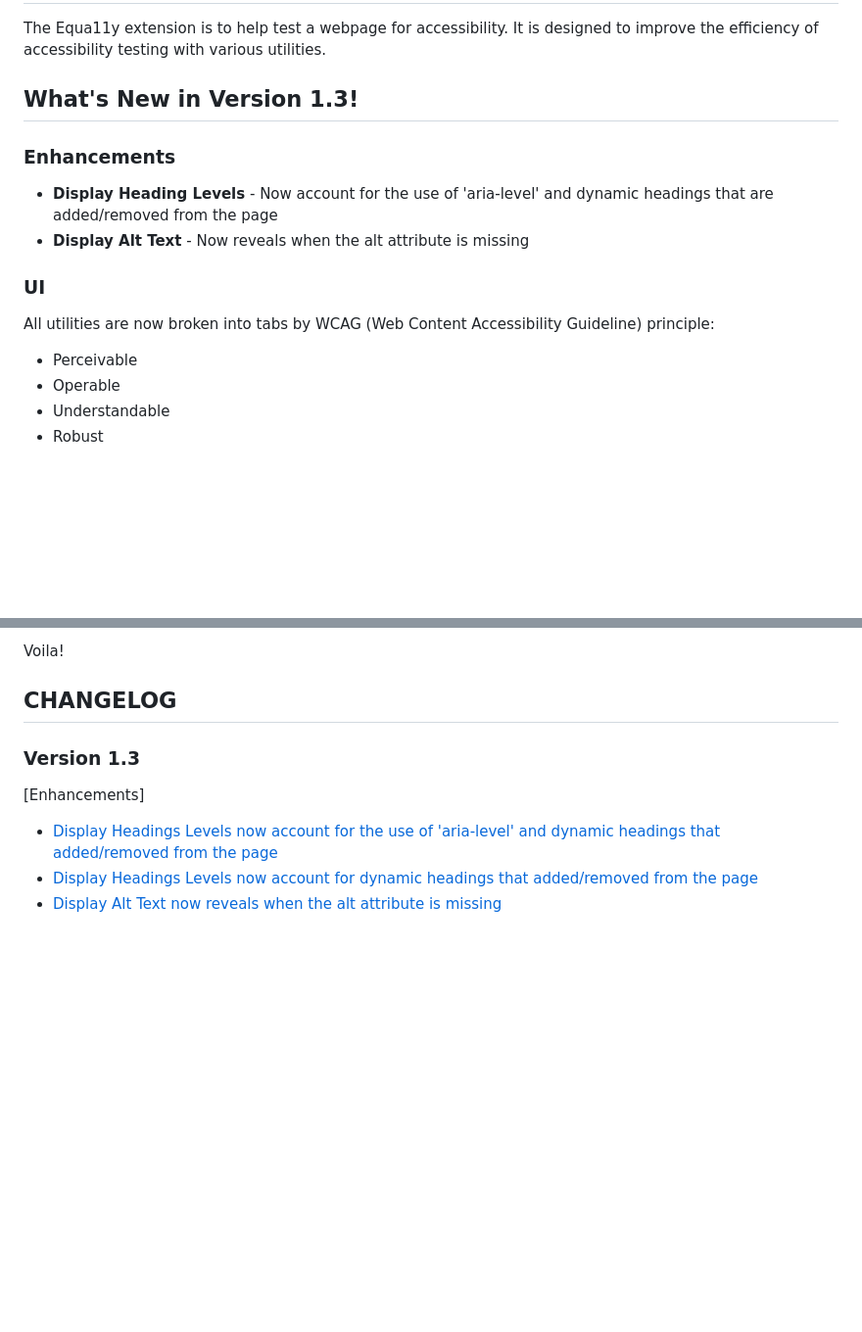
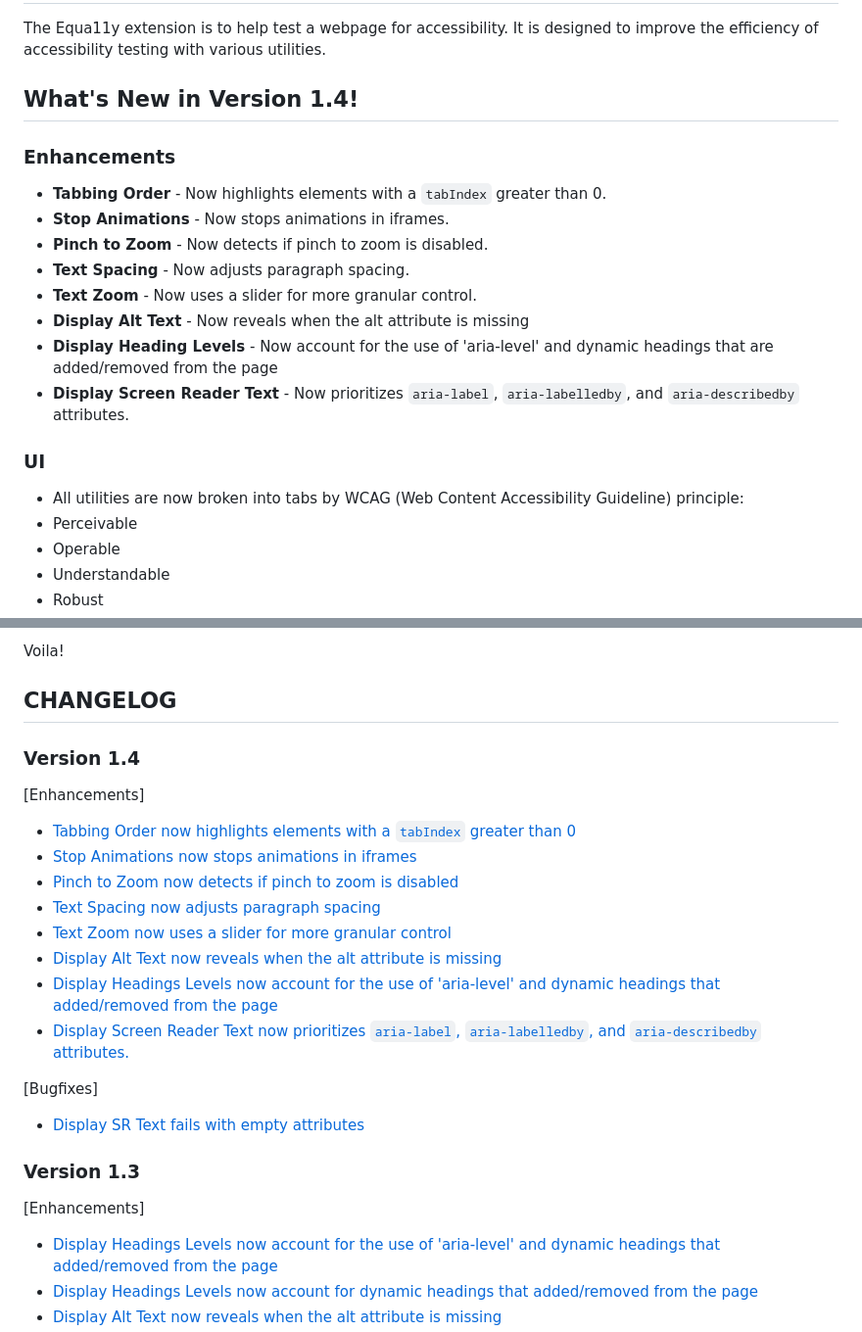
Before and after one commit to ntibbles/equa11y, a Markdown page: README.md, 2 parts joined by grey strips. Shown: that part at 98% size. GitHub-like rendering; blank space fills up the shorter version.

Commit message:
docs: update README for version 1.4

```diff
--- a/README.md
+++ b/README.md
@@ -1,13 +1,19 @@
 # Equa11y: Accessibility Testing Utilities
 The Equa11y extension is to help test a webpage for accessibility. It is designed to improve the efficiency of accessibility testing with various utilities.
 
-## What's New in Version 1.3!
+## What's New in Version 1.4!
 ### Enhancements
+- **Tabbing Order** - Now highlights elements with a `tabIndex` greater than 0.
+- **Stop Animations** - Now stops animations in iframes.
+- **Pinch to Zoom** - Now detects if pinch to zoom is disabled.
+- **Text Spacing** - Now adjusts paragraph spacing.
+- **Text Zoom** - Now uses a slider for more granular control.
+- **Display Alt Text** - Now reveals when the alt attribute is missing
 - **Display Heading Levels** - Now account for the use of 'aria-level' and dynamic headings that are added/removed from the page
-- **Display Alt Text** - Now reveals when the alt attribute is missing
+- **Display Screen Reader Text** - Now prioritizes `aria-label`, `aria-labelledby`, and `aria-describedby` attributes.
 
 ### UI
-All utilities are now broken into tabs by WCAG (Web Content Accessibility Guideline) principle:
+- All utilities are now broken into tabs by WCAG (Web Content Accessibility Guideline) principle:
 - Perceivable
 - Operable
 - Understandable
@@ -64,6 +70,20 @@ Voila!
 
 ## CHANGELOG
 
+### Version 1.4
+[Enhancements]
+- [Tabbing Order now highlights elements with a `tabIndex` greater than 0](https://github.com/ntibbles/equa11y/issues/90)
+- [Stop Animations now stops animations in iframes](https://github.com/ntibbles/equa11y/issues/91)
+- [Pinch to Zoom now detects if pinch to zoom is disabled](https://github.com/ntibbles/equa11y/issues/92)
+- [Text Spacing now adjusts paragraph spacing](https://github.com/ntibbles/equa11y/issues/93)
+- [Text Zoom now uses a slider for more granular control](https://github.com/ntibbles/equa11y/issues/75)
+- [Display Alt Text now reveals when the alt attribute is missing](https://github.com/ntibbles/equa11y/issues/88)
+- [Display Headings Levels now account for the use of 'aria-level' and dynamic headings that added/removed from the page](https://github.com/ntibbles/equa11y/issues/89)
+- [Display Screen Reader Text now prioritizes `aria-label`, `aria-labelledby`, and `aria-describedby` attributes.](https://github.com/ntibbles/equa11y/issues/87)
+
+[Bugfixes]
+- [Display SR Text fails with empty attributes](https://github.com/ntibbles/equa11y/issues/87)
+
 ### Version 1.3
 [Enhancements]
 - [Display Headings Levels now account for the use of 'aria-level' and dynamic headings that added/removed from the page](https://github.com/ntibbles/equa11y/issues/89)
```
